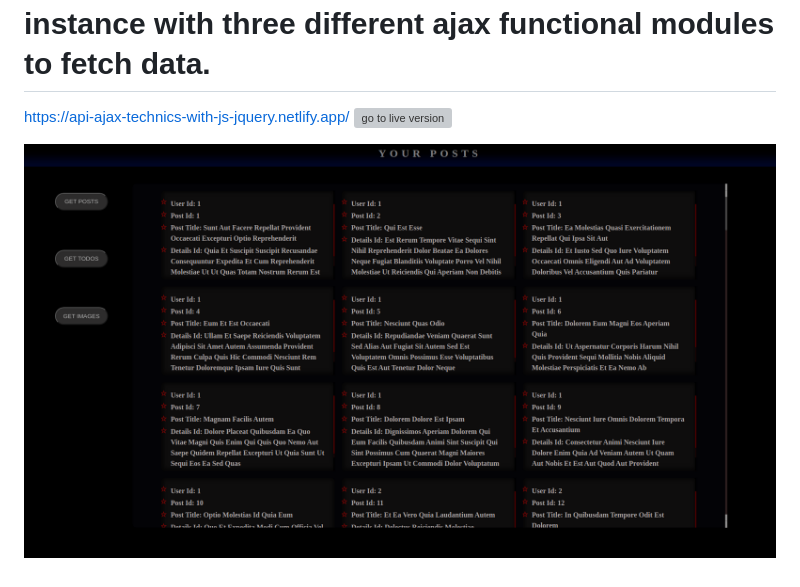
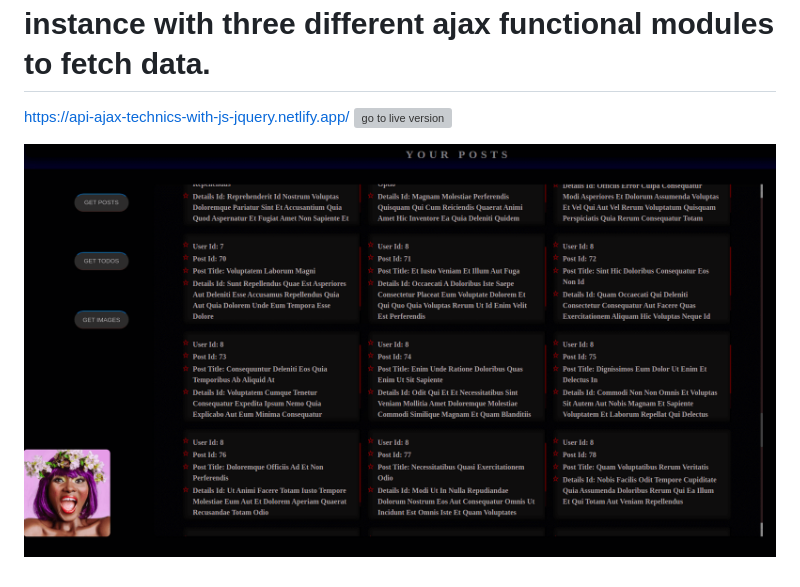
Before and after one commit to raybags-dev/ajax-technic-api-calls, a Markdown page: README.md, the part around the change. GitHub-like rendering; pictures changed too: public/img/ajax_img.png (deleted), public/img/ajax_technic.png (added); grey boxes are pictures that could not be loaded.

Commit message:
changed readme img

```diff
--- a/README.md
+++ b/README.md
@@ -2,4 +2,4 @@
 https://api-ajax-technics-with-js-jquery.netlify.app/
 ![go to live version]("https://api-ajax-technics-with-js-jquery.netlify.app/")
 
-![UI built with html css javascrpt adn jquery](./public/img/ajax_img.png)
+![UI built with html css javascrpt adn jquery](./public/img/ajax_technic.png)
```
